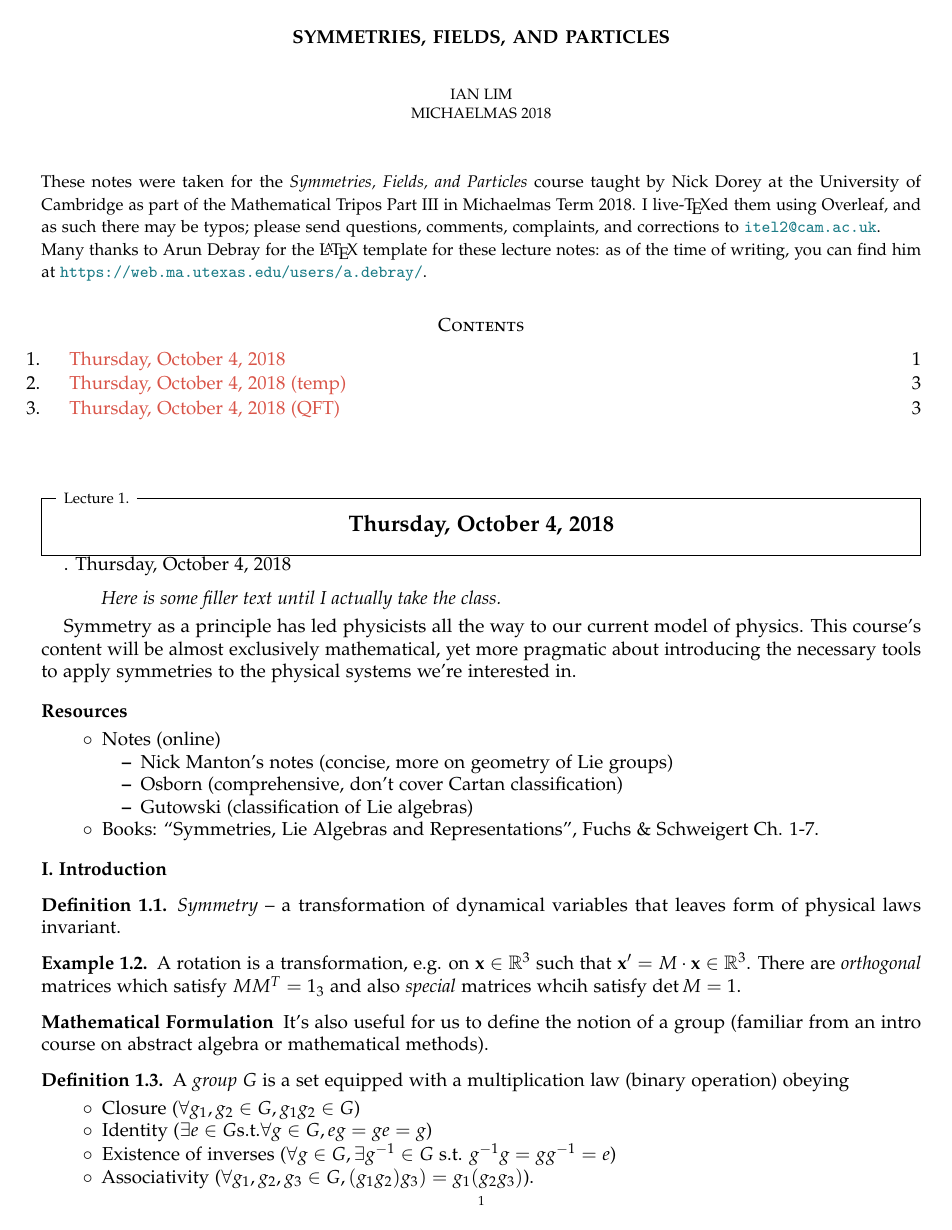
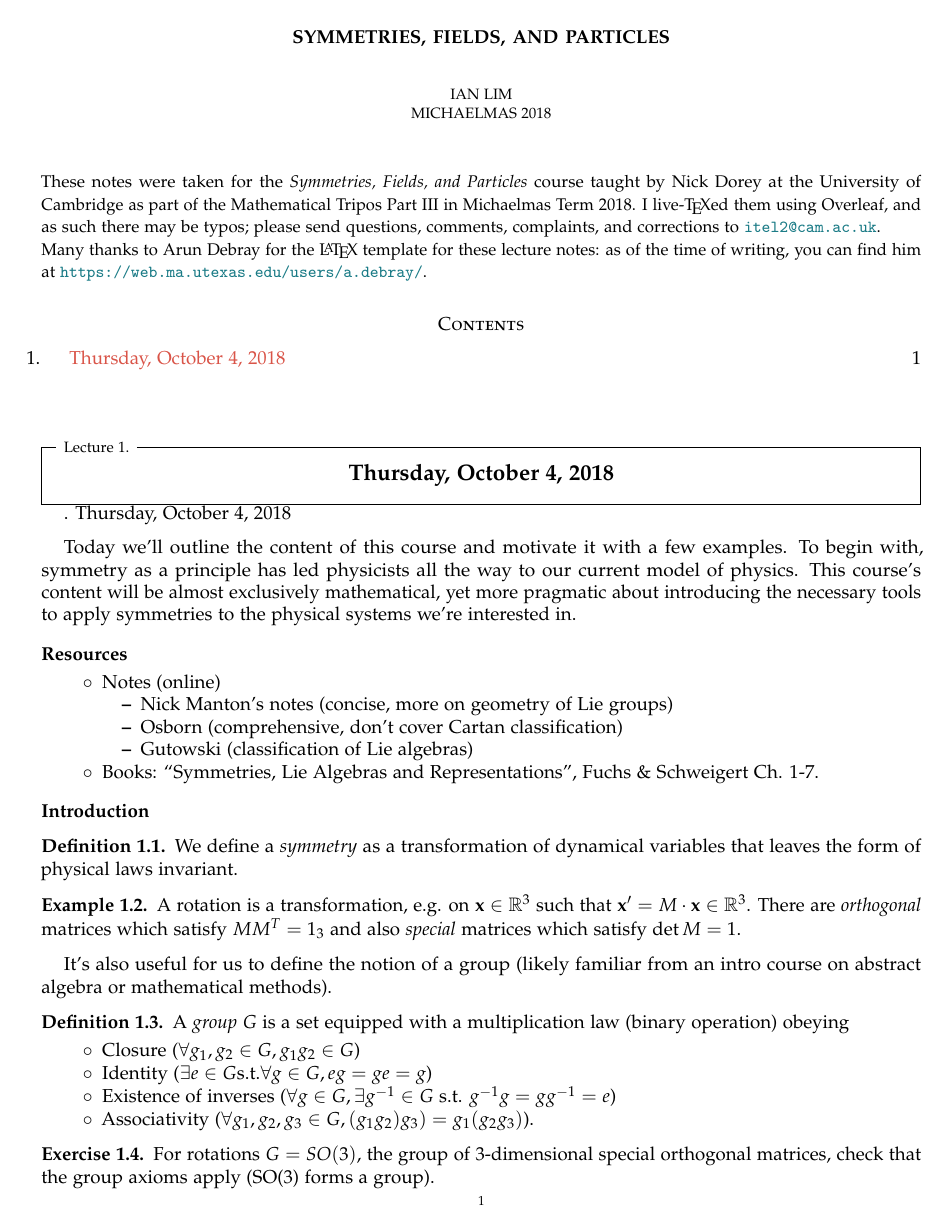
Before and after one commit to qmch/partiii-lecture-notes-201819, a LaTeX paper (michaelmas/sfp/sfp-notes-partiii.tex, which reads michaelmas/sfp/2018/10/20181004.tex): page 1 of 3 before the commit and page 1 of 2 after it. Compiled offline with pdfLaTeX.

Commit message:
First pdfLaTeX for SFP notes. Edits for spelling and grammar.

```diff
--- a/michaelmas/sfp/2018/10/20181004.tex
+++ b/michaelmas/sfp/2018/10/20181004.tex
@@ -1,6 +1,4 @@
-\begin{quote}\textit{Here is some filler text until I actually take the class.}\end{quote}
-
-Symmetry as a principle has led physicists all the way to our current model of physics. This course's content will be almost exclusively mathematical, yet more pragmatic about introducing the necessary tools to apply symmetries to the physical systems we're interested in.
+Today we'll outline the content of this course and motivate it with a few examples. To begin with, symmetry as a principle has led physicists all the way to our current model of physics. This course's content will be almost exclusively mathematical, yet more pragmatic about introducing the necessary tools to apply symmetries to the physical systems we're interested in.
 
 \subsection*{Resources}
 \begin{itemize}
@@ -13,16 +11,16 @@ Symmetry as a principle has led physicists all the way to our current model of p
     \item Books: ``Symmetries, Lie Algebras and Representations'', Fuchs \& Schweigert Ch. 1-7.
 \end{itemize}
 
-\subsection*{I. Introduction}
+\subsection*{Introduction}
 \begin{defn}
-\term{Symmetry} -- a transformation of dynamical variables that leaves form of physical laws invariant.
+We define a \term{symmetry} as a transformation of dynamical variables that leaves the form of physical laws invariant.
 \end{defn}
 \begin{exm}
-A rotation is a transformation, e.g. on $\vec{x}\in \RR^3$ such that $\vec{x}'=M\cdot \vec{x} \in \RR^3$. There are \term{orthogonal} matrices which satisfy $MM^T = 1_3$ and also \term{special} matrices whcih satisfy $\det M = 1$.
+A rotation is a transformation, e.g. on $\vec{x}\in \RR^3$ such that $\vec{x}'=M\cdot \vec{x} \in \RR^3$. There are \term{orthogonal} matrices which satisfy $MM^T = 1_3$ and also \term{special} matrices which satisfy $\det M = 1$.
 \end{exm}
 
-\subsection*{Mathematical Formulation}
-It's also useful for us to define the notion of a group (familiar from an intro course on abstract algebra or mathematical methods).
+%\subsection*{Mathematical Formulation}
+It's also useful for us to define the notion of a group (likely familiar from an intro course on abstract algebra or mathematical methods).
 
 \begin{defn}
 A \term{group} $G$ is a set equipped with a multiplication law (binary operation) obeying
@@ -41,5 +39,5 @@ We also remark that the set may be finite or infinite\footnote{For example, cycl
 
-Let's notice that a rotation in $\RR^3$ depends continuously on 3 parameters: $\hat n\in S^2, \theta \in[0,\pi]$ (with $\hat n$ the axis of rotation, $\theta$ the angle of rotation). This leads us to introduce the idea of a Lie group.
+We notice that a rotation in $\RR^3$ depends continuously on 3 parameters: $\hat n\in S^2, \theta \in[0,\pi]$ (with $\hat n$ the axis of rotation, $\theta$ the angle of rotation). This leads us to introduce the idea of a Lie group.
 \begin{defn}
 A \term{Lie group} $G$ is a group which is also a smooth manifold. It's key that the group and manifold structures must be compatible, and so $G$ is (almost) completely determined by the behavior ``near'' $e$, i.e. by infinitesimal transformations in a small neighborhood of the identity element $e$. These correspond to the \term{tangent vectors} to $G$ at $e$.
 \end{defn}
--- a/michaelmas/sfp/sfp-notes-partiii.tex
+++ b/michaelmas/sfp/sfp-notes-partiii.tex
@@ -6,10 +6,7 @@
 \maketitle
 {\small\noindent These notes were taken for the \textit{Symmetries, Fields, and Particles} course taught by Nick Dorey at the University of Cambridge as part of the Mathematical Tripos Part III in Michaelmas Term 2018. I live-\TeX ed them using Overleaf, and as such there may be typos; please send questions, comments, complaints, and corrections to
 \href{mailto:itel2@cam.ac.uk?subject=SFP\%20Lecture\%20Notes}{\texttt{itel2@cam.ac.uk}}.\\
-Many thanks to Arun Debray for the {\LaTeX} template for these lecture notes: as of the time of writing, you can find him at \url{https://web.ma.utexas.edu/users/a.debray/}.}%These notes were taken in Stanford's Phil 2 (Intro to Moral Philosophy) class in Winter 2017,
-%taught by Nadeem Hussain. I live-\TeX ed them using TeXworks, and as such there may be typos; please send questions,
-%comments, complaints, and corrections to
-%\href{mailto:lim1t@stanford.edu?subject=PHIL2\%20Lecture\%20Notes}{\texttt{lim1t@stanford.edu}}.}
+Many thanks to Arun Debray for the {\LaTeX} template for these lecture notes: as of the time of writing, you can find him at \url{https://web.ma.utexas.edu/users/a.debray/}.}
 
 \tableofcontents
 
```
Also changed, not shown: michaelmas/sfp/sfp-notes-partiii.pdf (added), michaelmas/sfp/2018/10/20181004.tex (12 more changed lines), michaelmas/sfp/sfp-notes-partiii.tex (5 more changed lines), 5 other files.
